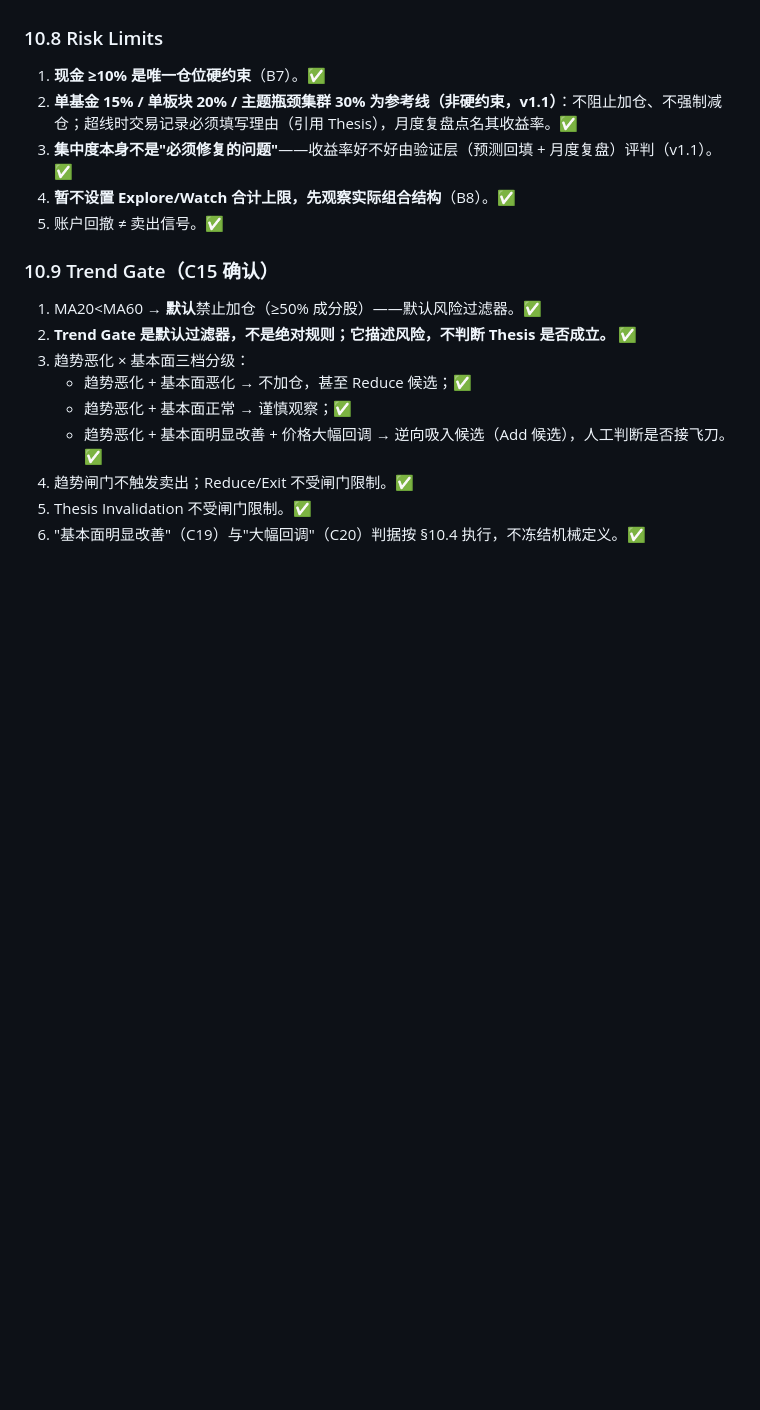
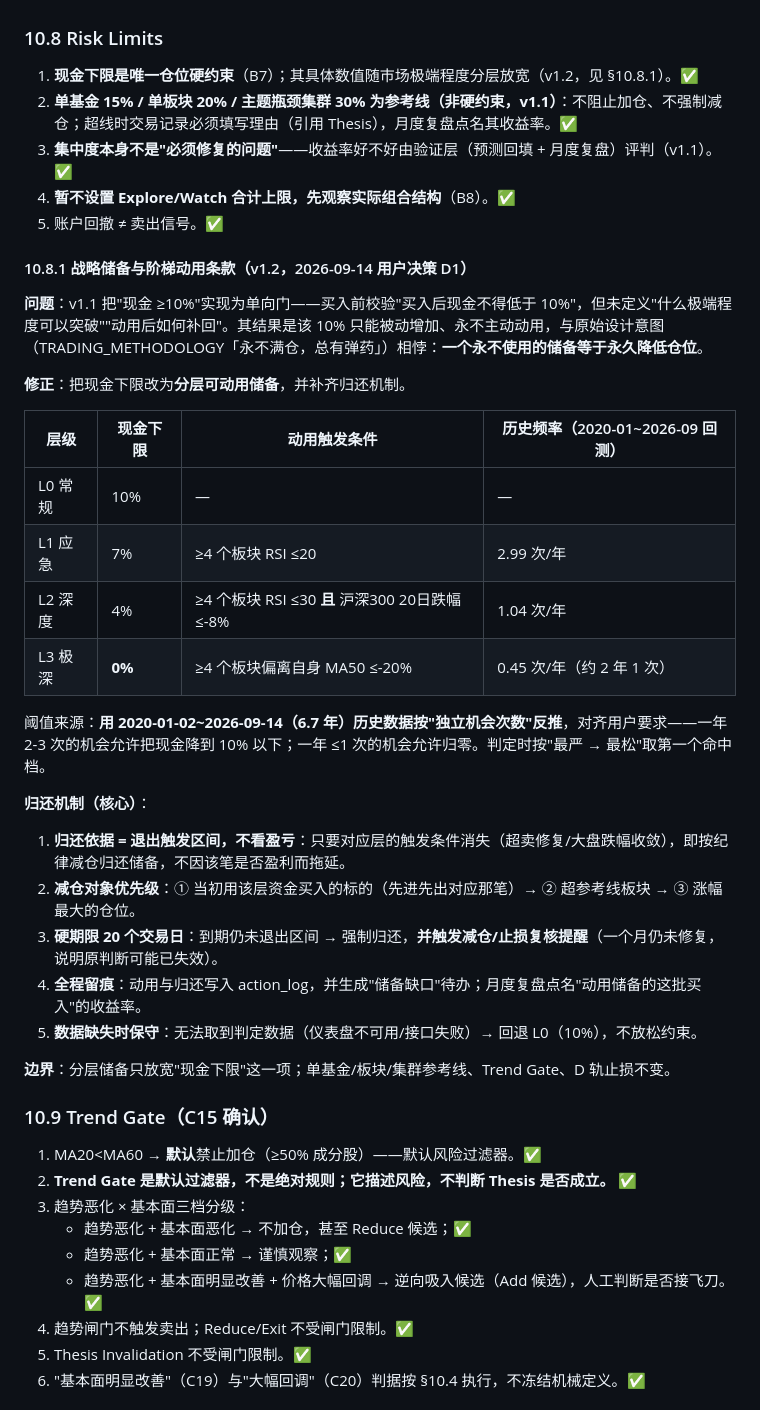
Before and after one commit to Cming592679/investment-dashboard, a Markdown page: INVESTMENT_RULEBOOK_DRAFT.md, the part around the change. Drawn GitHub-style; blank space fills up the shorter version.

```diff
--- a/INVESTMENT_RULEBOOK_DRAFT.md
+++ b/INVESTMENT_RULEBOOK_DRAFT.md
@@ -378,11 +378,36 @@ Tier = **证据成熟度授权档**，决定该 Thesis 允许的最大仓位上
 
 ### 10.8 Risk Limits
 
-1. **现金 ≥10% 是唯一仓位硬约束**（B7）。✅
+1. **现金下限是唯一仓位硬约束**（B7）；其具体数值随市场极端程度分层放宽（v1.2，见 §10.8.1）。✅
 2. **单基金 15% / 单板块 20% / 主题瓶颈集群 30% 为参考线（非硬约束，v1.1）**：不阻止加仓、不强制减仓；超线时交易记录必须填写理由（引用 Thesis），月度复盘点名其收益率。✅
 3. **集中度本身不是"必须修复的问题"**——收益率好不好由验证层（预测回填 + 月度复盘）评判（v1.1）。✅
 4. **暂不设置 Explore/Watch 合计上限，先观察实际组合结构**（B8）。✅
 5. 账户回撤 ≠ 卖出信号。✅
+
+#### 10.8.1 战略储备与阶梯动用条款（v1.2，2026-09-14 用户决策 D1）
+
+**问题**：v1.1 把"现金 ≥10%"实现为单向门——买入前校验"买入后现金不得低于 10%"，但未定义"什么极端程度可以突破""动用后如何补回"。其结果是该 10% 只能被动增加、永不主动动用，与原始设计意图（TRADING_METHODOLOGY「永不满仓，总有弹药」）相悖：**一个永不使用的储备等于永久降低仓位**。
+
+**修正**：把现金下限改为**分层可动用储备**，并补齐归还机制。
+
+| 层级 | 现金下限 | 动用触发条件 | 历史频率（2020-01~2026-09 回测） |
+|------|---------|-------------|----------------------------------|
+| L0 常规 | 10% | — | — |
+| L1 应急 | 7% | ≥4 个板块 RSI ≤20 | 2.99 次/年 |
+| L2 深度 | 4% | ≥4 个板块 RSI ≤30 **且** 沪深300 20日跌幅 ≤-8% | 1.04 次/年 |
+| L3 极深 | **0%** | ≥4 个板块偏离自身 MA50 ≤-20% | 0.45 次/年（约 2 年 1 次） |
+
+阈值来源：**用 2020-01-02~2026-09-14（6.7 年）历史数据按"独立机会次数"反推**，对齐用户要求——一年 2-3 次的机会允许把现金降到 10% 以下；一年 ≤1 次的机会允许归零。判定时按"最严 → 最松"取第一个命中档。
+
+**归还机制（核心）**：
+
+1. **归还依据 = 退出触发区间，不看盈亏**：只要对应层的触发条件消失（超卖修复/大盘跌幅收敛），即按纪律减仓归还储备，不因该笔是否盈利而拖延。
+2. **减仓对象优先级**：① 当初用该层资金买入的标的（先进先出对应那笔）→ ② 超参考线板块 → ③ 涨幅最大的仓位。
+3. **硬期限 20 个交易日**：到期仍未退出区间 → 强制归还，**并触发减仓/止损复核提醒**（一个月仍未修复，说明原判断可能已失效）。
+4. **全程留痕**：动用与归还写入 action_log，并生成"储备缺口"待办；月度复盘点名"动用储备的这批买入"的收益率。
+5. **数据缺失时保守**：无法取到判定数据（仪表盘不可用/接口失败）→ 回退 L0（10%），不放松约束。
+
+**边界**：分层储备只放宽"现金下限"这一项；单基金/板块/集群参考线、Trend Gate、D 轨止损不变。
 
 ### 10.9 Trend Gate（C15 确认）
 
```
Also changed, not shown: PROJECT_CONTEXT.md (+17 -1 lines), README.md (+17 -1 lines).
